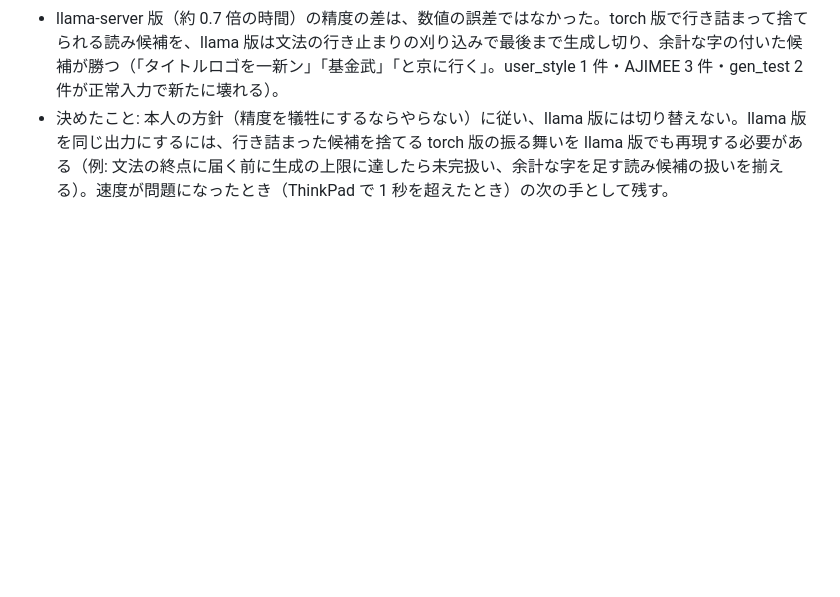
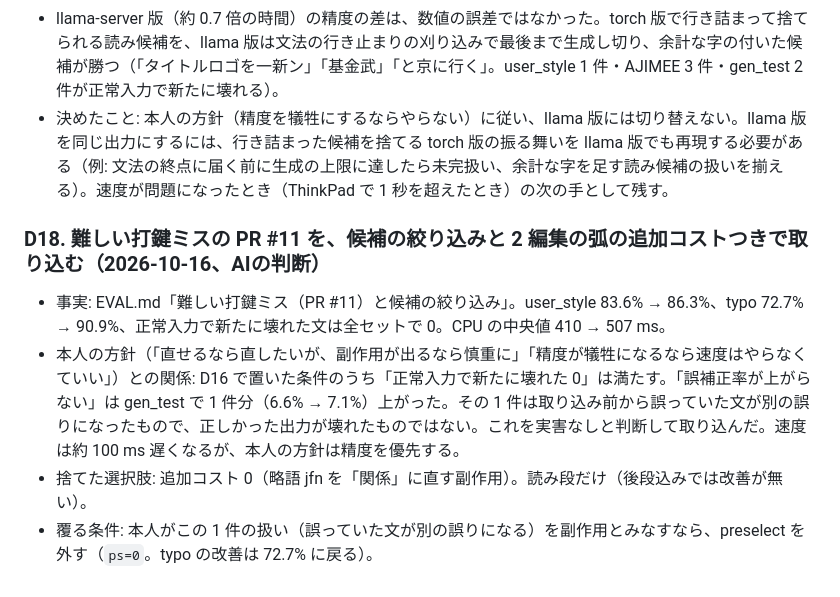
Before and after one commit to morikawa976321/romaji-slm, a Markdown page: docs/decisions.md, the part around the change. GitHub-like rendering; blank space fills up the shorter version.

```diff
--- a/docs/decisions.md
+++ b/docs/decisions.md
@@ -162,3 +162,10 @@ STATUS.md §2 の 2〜4 と最終メッセージで AI が挙げた 4 点（1. 1
 - 時間の内訳（CPU、句読点 B）: 15 字 263 ms、27 字 472 ms、40 字 678 ms、65 字 1013 ms、85 字 1959 ms。約 6 割が k 件の制約付き生成、約 4 割が自然さの採点。1 文ずつ変換する使い方（本人の方針の 3）なら、20〜40 字でこのデスクトップは 1 秒以内。
 - llama-server 版（約 0.7 倍の時間）の精度の差は、数値の誤差ではなかった。torch 版で行き詰まって捨てられる読み候補を、llama 版は文法の行き止まりの刈り込みで最後まで生成し切り、余計な字の付いた候補が勝つ（「タイトルロゴを一新ン」「基金武」「と京に行く」。user_style 1 件・AJIMEE 3 件・gen_test 2 件が正常入力で新たに壊れる）。
 - 決めたこと: 本人の方針（精度を犠牲にするならやらない）に従い、llama 版には切り替えない。llama 版を同じ出力にするには、行き詰まった候補を捨てる torch 版の振る舞いを llama 版でも再現する必要がある（例: 文法の終点に届く前に生成の上限に達したら未完扱い、余計な字を足す読み候補の扱いを揃える）。速度が問題になったとき（ThinkPad で 1 秒を超えたとき）の次の手として残す。
+
+### D18. 難しい打鍵ミスの PR #11 を、候補の絞り込みと 2 編集の弧の追加コストつきで取り込む（2026-10-16、AIの判断）
+
+- 事実: EVAL.md「難しい打鍵ミス（PR #11）と候補の絞り込み」。user_style 83.6% → 86.3%、typo 72.7% → 90.9%、正常入力で新たに壊れた文は全セットで 0。CPU の中央値 410 → 507 ms。
+- 本人の方針（「直せるなら直したいが、副作用が出るなら慎重に」「精度が犠牲になるなら速度はやらなくていい」）との関係: D16 で置いた条件のうち「正常入力で新たに壊れた 0」は満たす。「誤補正率が上がらない」は gen_test で 1 件分（6.6% → 7.1%）上がった。その 1 件は取り込み前から誤っていた文が別の誤りになったもので、正しかった出力が壊れたものではない。これを実害なしと判断して取り込んだ。速度は約 100 ms 遅くなるが、本人の方針は精度を優先する。
+- 捨てた選択肢: 追加コスト 0（略語 jfn を「関係」に直す副作用）。読み段だけ（後段込みでは改善が無い）。
+- 覆る条件: 本人がこの 1 件の扱い（誤っていた文が別の誤りになる）を副作用とみなすなら、preselect を外す（`ps=0`。typo の改善は 72.7% に戻る）。
```
Also changed, not shown: docs/EVAL.md (+16 -0 lines).
